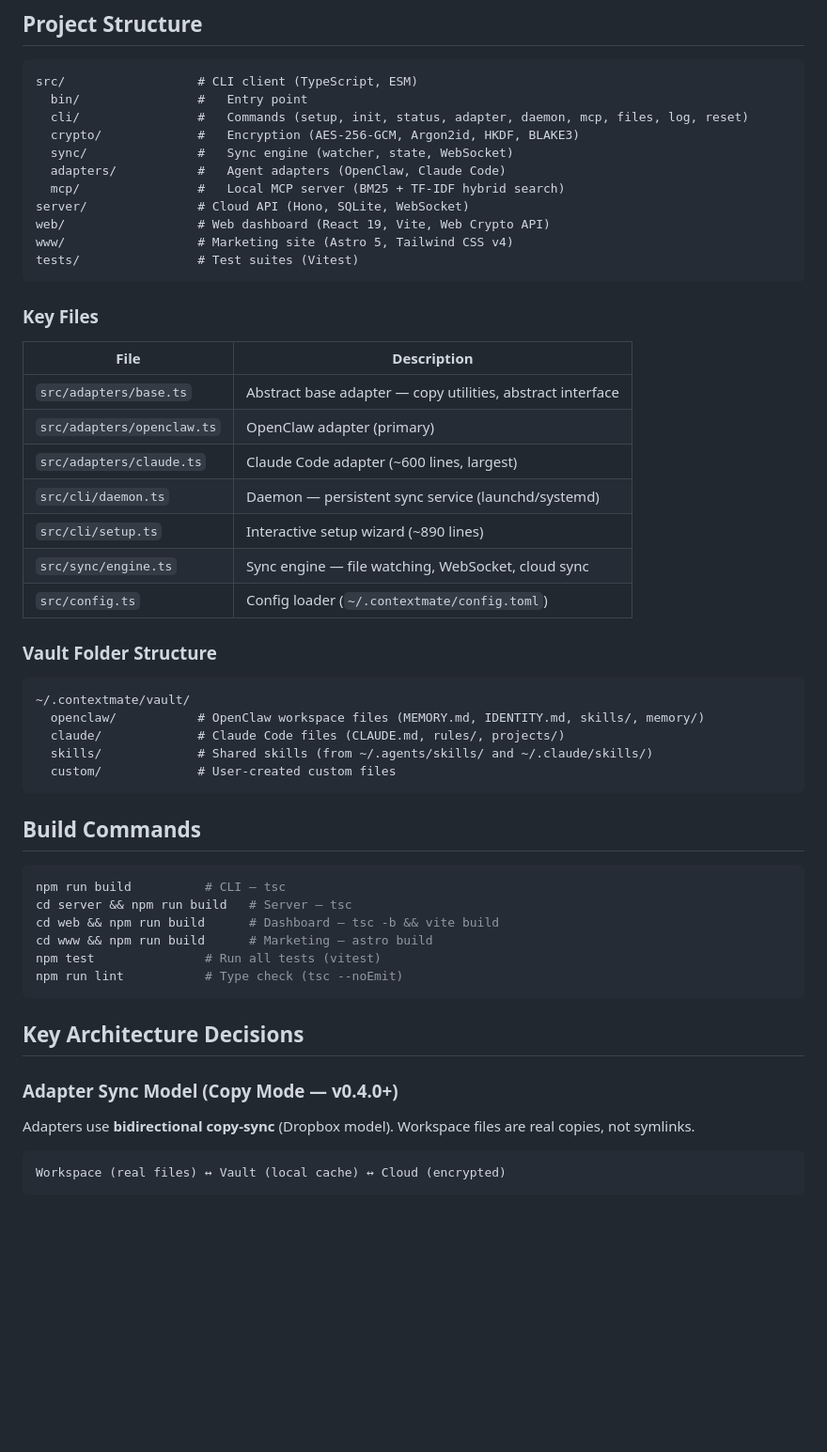
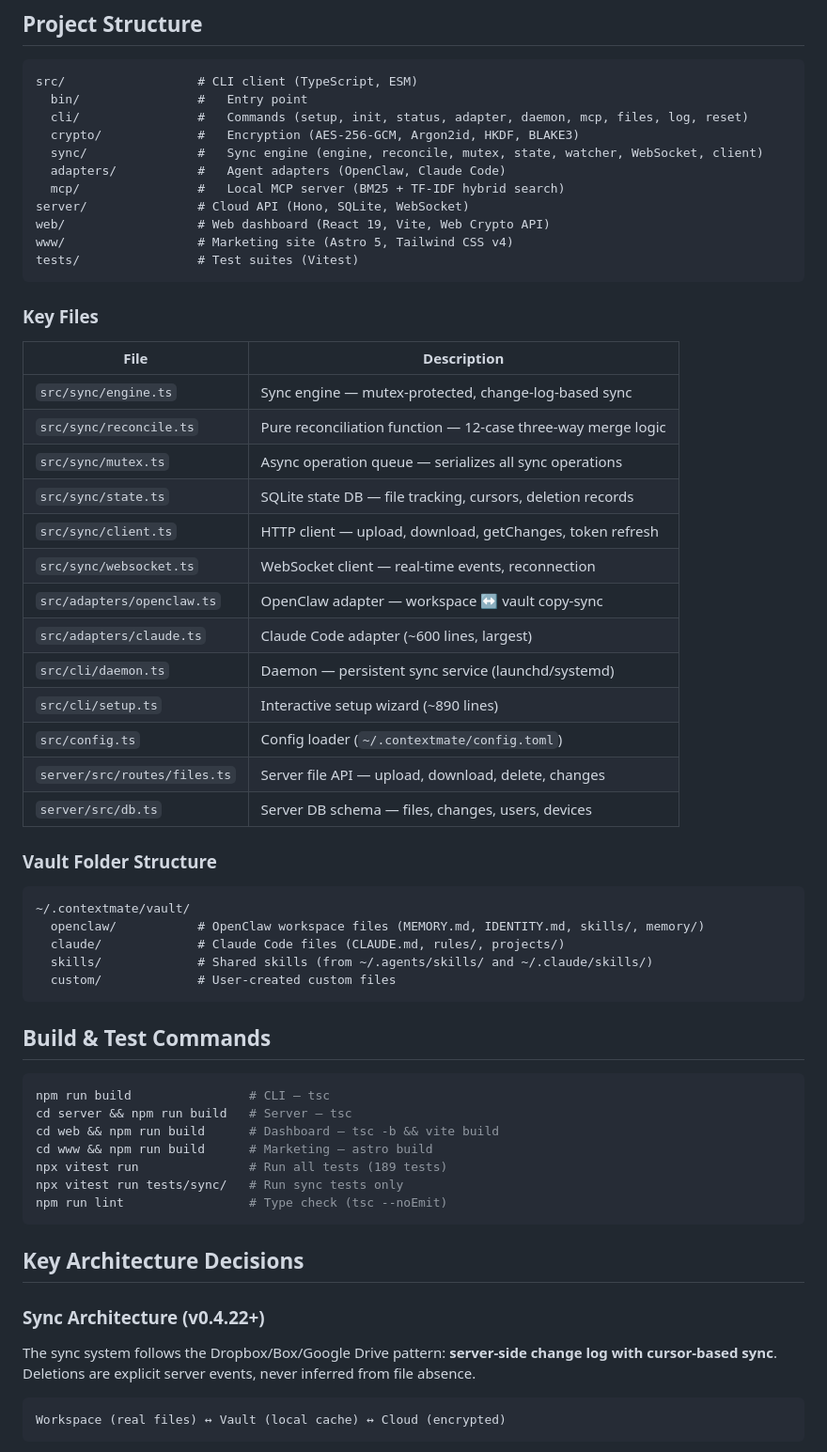
Before and after one commit to contextmate/contextmate, a Markdown page: CLAUDE.md, the part around one of its changes. Shown at 94% size. Drawn GitHub-style; blank space fills up the shorter version.

````diff
--- a/CLAUDE.md
+++ b/CLAUDE.md
@@ -10,7 +10,7 @@ src/                  # CLI client (TypeScript, ESM)
   bin/                #   Entry point
   cli/                #   Commands (setup, init, status, adapter, daemon, mcp, files, log, reset)
   crypto/             #   Encryption (AES-256-GCM, Argon2id, HKDF, BLAKE3)
-  sync/               #   Sync engine (watcher, state, WebSocket)
+  sync/               #   Sync engine (engine, reconcile, mutex, state, watcher, WebSocket, client)
   adapters/           #   Agent adapters (OpenClaw, Claude Code)
   mcp/                #   Local MCP server (BM25 + TF-IDF hybrid search)
 server/               # Cloud API (Hono, SQLite, WebSocket)
@@ -22,13 +22,19 @@ tests/                # Test suites (Vitest)
 ### Key Files
 | File | Description |
 |------|-------------|
-| `src/adapters/base.ts` | Abstract base adapter — copy utilities, abstract interface |
-| `src/adapters/openclaw.ts` | OpenClaw adapter (primary) |
+| `src/sync/engine.ts` | Sync engine — mutex-protected, change-log-based sync |
+| `src/sync/reconcile.ts` | Pure reconciliation function — 12-case three-way merge logic |
+| `src/sync/mutex.ts` | Async operation queue — serializes all sync operations |
+| `src/sync/state.ts` | SQLite state DB — file tracking, cursors, deletion records |
+| `src/sync/client.ts` | HTTP client — upload, download, getChanges, token refresh |
+| `src/sync/websocket.ts` | WebSocket client — real-time events, reconnection |
+| `src/adapters/openclaw.ts` | OpenClaw adapter — workspace ↔ vault copy-sync |
 | `src/adapters/claude.ts` | Claude Code adapter (~600 lines, largest) |
 | `src/cli/daemon.ts` | Daemon — persistent sync service (launchd/systemd) |
 | `src/cli/setup.ts` | Interactive setup wizard (~890 lines) |
-| `src/sync/engine.ts` | Sync engine — file watching, WebSocket, cloud sync |
 | `src/config.ts` | Config loader (`~/.contextmate/config.toml`) |
+| `server/src/routes/files.ts` | Server file API — upload, download, delete, changes |
+| `server/src/db.ts` | Server DB schema — files, changes, users, devices |
 
 ### Vault Folder Structure
 ```
@@ -39,22 +45,23 @@ tests/                # Test suites (Vitest)
   custom/             # User-created custom files
 ```
 
-## Build Commands
+## Build & Test Commands
 
 ```bash
-npm run build          # CLI — tsc
+npm run build                # CLI — tsc
 cd server && npm run build   # Server — tsc
 cd web && npm run build      # Dashboard — tsc -b && vite build
 cd www && npm run build      # Marketing — astro build
-npm test               # Run all tests (vitest)
-npm run lint           # Type check (tsc --noEmit)
+npx vitest run               # Run all tests (189 tests)
+npx vitest run tests/sync/   # Run sync tests only
+npm run lint                 # Type check (tsc --noEmit)
 ```
 
 ## Key Architecture Decisions
 
-### Adapter Sync Model (Copy Mode — v0.4.0+)
+### Sync Architecture (v0.4.22+)
 
-Adapters use **bidirectional copy-sync** (Dropbox model). Workspace files are real copies, not symlinks.
+The sync system follows the Dropbox/Box/Google Drive pattern: **server-side change log with cursor-based sync**. Deletions are explicit server events, never inferred from file absence.
 
 ```
 Workspace (real files) ↔ Vault (local cache) ↔ Cloud (encrypted)
````
Also changed, not shown: other parts of CLAUDE.md (+54 -26 lines).
